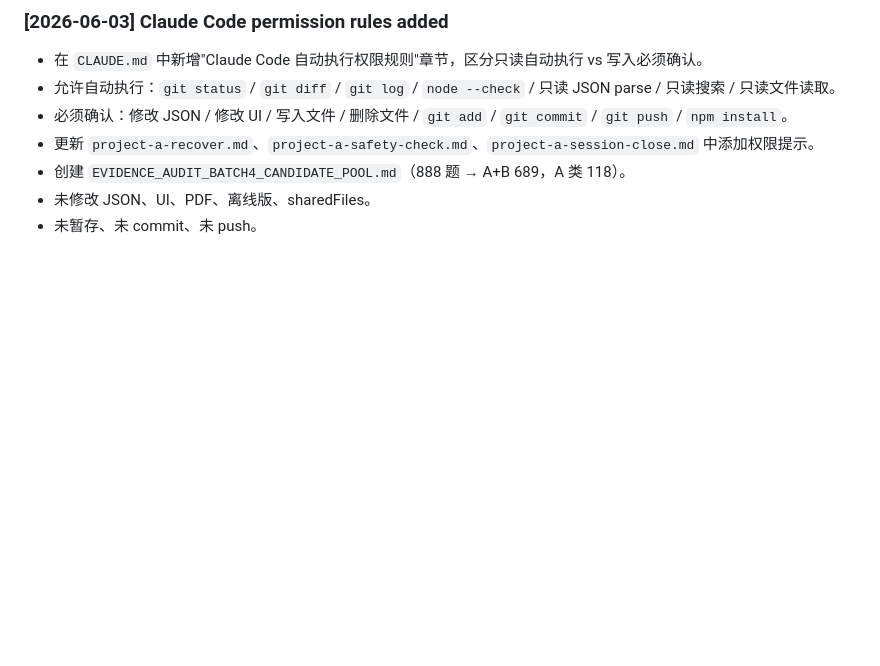
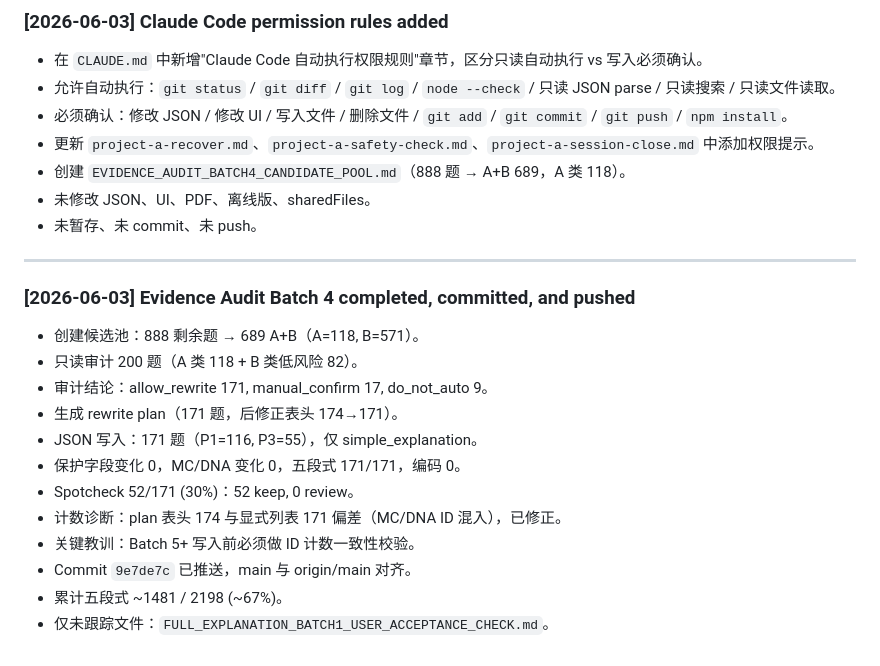
Before and after one commit to a764119732/insurance-iiqe-study-app, a Markdown page: PROJECT_A_SESSION_LOG.md, the part around the change. Rendered like a GitHub page; blank space fills up the shorter version.

Commit message:
Update project handoff after batch 4

```diff
--- a/PROJECT_A_SESSION_LOG.md
+++ b/PROJECT_A_SESSION_LOG.md
@@ -104,3 +104,20 @@
 - 创建 `EVIDENCE_AUDIT_BATCH4_CANDIDATE_POOL.md`（888 题 → A+B 689，A 类 118）。
 - 未修改 JSON、UI、PDF、离线版、sharedFiles。
 - 未暂存、未 commit、未 push。
+
+---
+
+### [2026-06-03] Evidence Audit Batch 4 completed, committed, and pushed
+
+- 创建候选池：888 剩余题 → 689 A+B（A=118, B=571）。
+- 只读审计 200 题（A 类 118 + B 类低风险 82）。
+- 审计结论：allow_rewrite 171, manual_confirm 17, do_not_auto 9。
+- 生成 rewrite plan（171 题，后修正表头 174→171）。
+- JSON 写入：171 题（P1=116, P3=55），仅 simple_explanation。
+- 保护字段变化 0，MC/DNA 变化 0，五段式 171/171，编码 0。
+- Spotcheck 52/171 (30%)：52 keep, 0 review。
+- 计数诊断：plan 表头 174 与显式列表 171 偏差（MC/DNA ID 混入），已修正。
+- 关键教训：Batch 5+ 写入前必须做 ID 计数一致性校验。
+- Commit `9e7de7c` 已推送，main 与 origin/main 对齐。
+- 累计五段式 ~1481 / 2198 (~67%)。
+- 仅未跟踪文件：`FULL_EXPLANATION_BATCH1_USER_ACCEPTANCE_CHECK.md`。
```
Also changed, not shown: PROJECT_A_NEXT_ACTION.md (+48 -42 lines).
